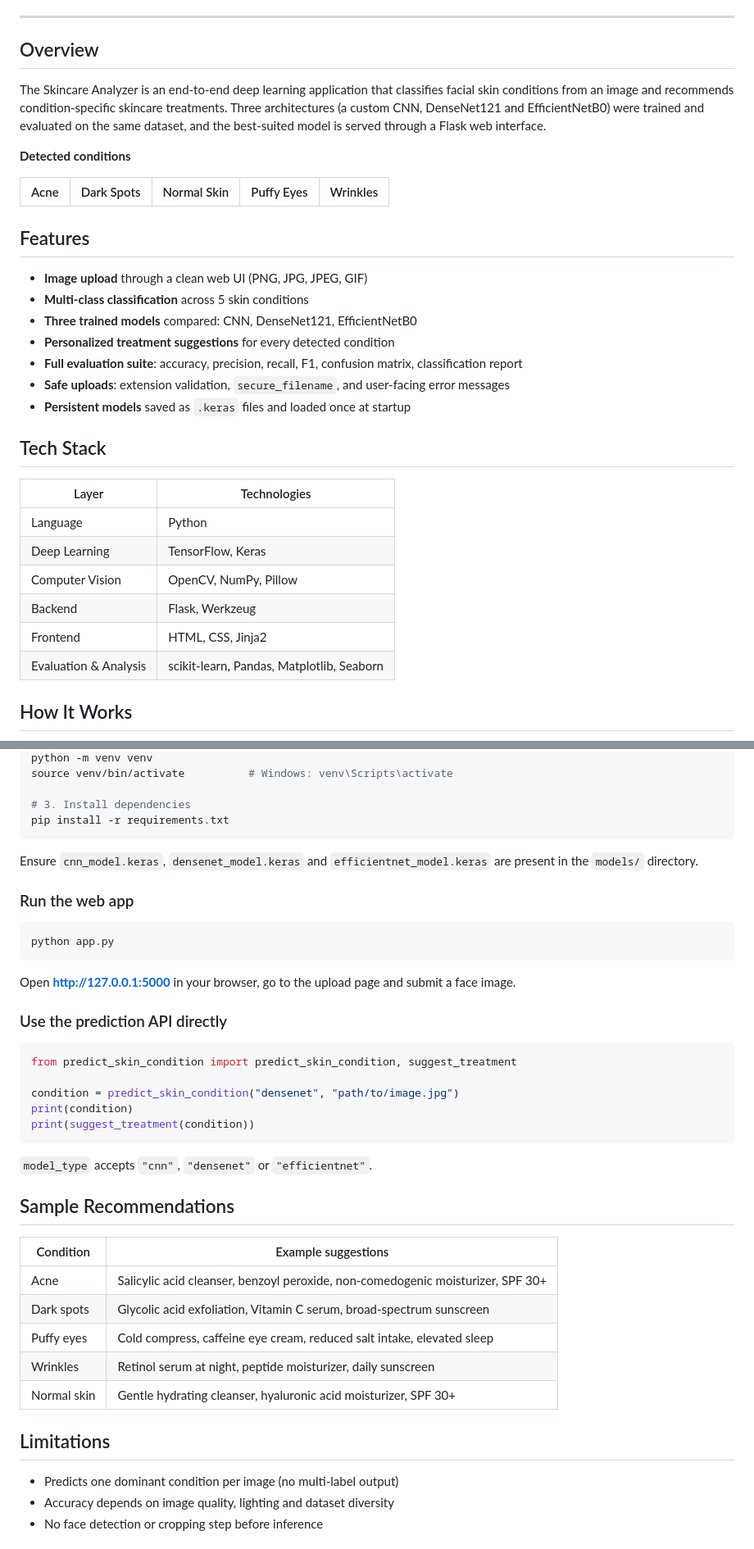
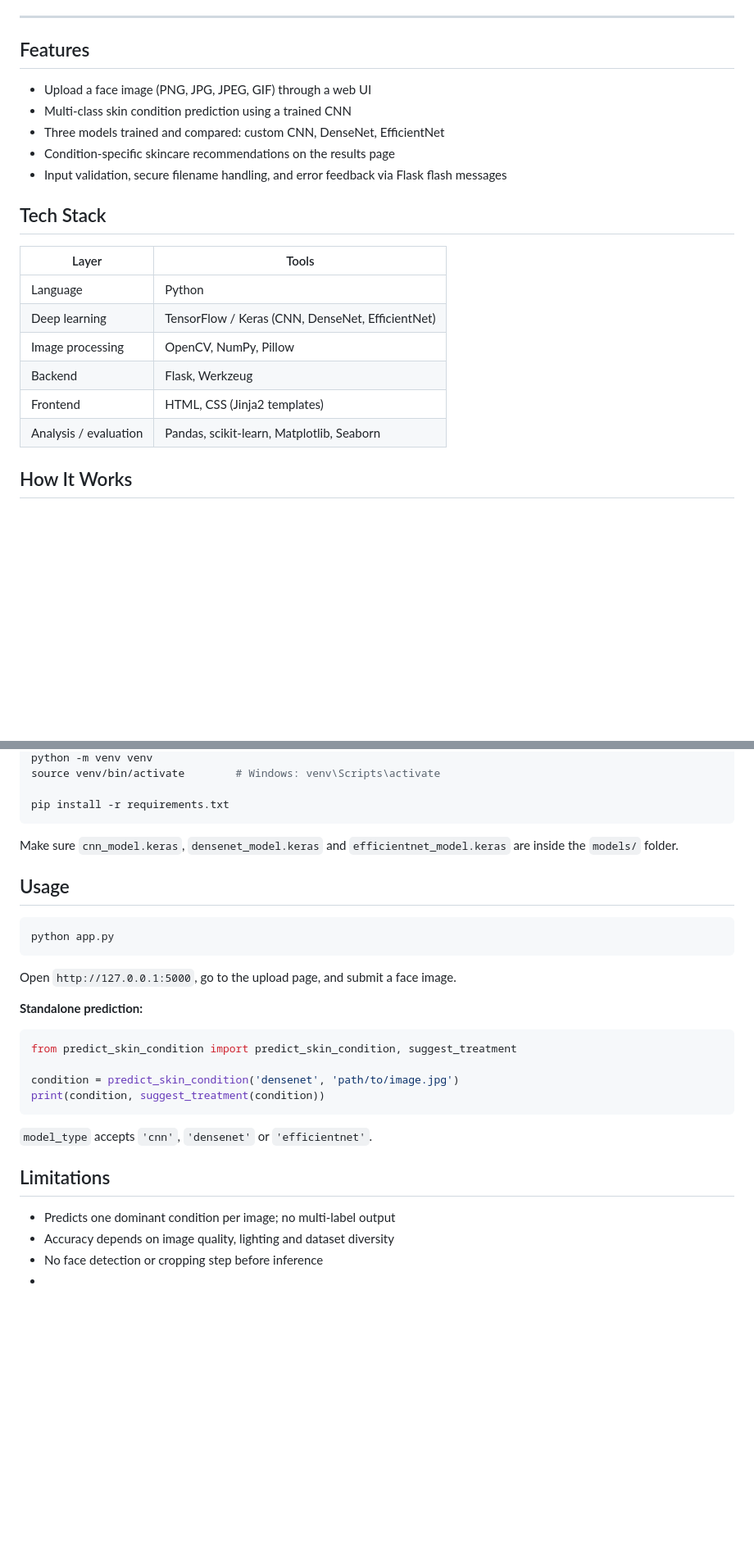
Before and after one commit to Rakshita-Gummat/AI-powered-skincare-analyzer, a Markdown page: readme.md, 2 parts joined by grey strips. Shown at 82% size. Rendered like a GitHub page; blank space fills up the shorter version.

````diff
--- a/readme.md
+++ b/readme.md
@@ -16,35 +13,24 @@
 
 ---
 
-##  Overview
+## Features
 
-The Skincare Analyzer is an end-to-end deep learning application that classifies facial skin conditions from an image and recommends condition-specific skincare treatments. Three architectures (a custom CNN, DenseNet121 and EfficientNetB0) were trained and evaluated on the same dataset, and the best-suited model is served through a Flask web interface.
+- Upload a face image (PNG, JPG, JPEG, GIF) through a web UI
+- Multi-class skin condition prediction using a trained CNN
+- Three models trained and compared: custom CNN, DenseNet, EfficientNet
+- Condition-specific skincare recommendations on the results page
+- Input validation, secure filename handling, and error feedback via Flask flash messages
 
-**Detected conditions**
+## Tech Stack
 
-| Acne | Dark Spots | Normal Skin | Puffy Eyes | Wrinkles |
-|:---:|:---:|:---:|:---:|:---:|
-
-##  Features
-
--  **Image upload** through a clean web UI (PNG, JPG, JPEG, GIF)
--  **Multi-class classification** across 5 skin conditions
--  **Three trained models** compared: CNN, DenseNet121, EfficientNetB0
--  **Personalized treatment suggestions** for every detected condition
--  **Full evaluation suite**: accuracy, precision, recall, F1, confusion matrix, classification report
--  **Safe uploads**: extension validation, `secure_filename`, and user-facing error messages
--  **Persistent models** saved as `.keras` files and loaded once at startup
-
-##  Tech Stack
-
-| Layer | Technologies |
+| Layer | Tools |
 |---|---|
 | Language | Python |
-| Deep Learning | TensorFlow, Keras |
-| Computer Vision | OpenCV, NumPy, Pillow |
+| Deep learning | TensorFlow / Keras (CNN, DenseNet, EfficientNet) |
+| Image processing | OpenCV, NumPy, Pillow |
 | Backend | Flask, Werkzeug |
-| Frontend | HTML, CSS, Jinja2 |
-| Evaluation & Analysis | scikit-learn, Pandas, Matplotlib, Seaborn |
+| Frontend | HTML, CSS (Jinja2 templates) |
+| Analysis / evaluation | Pandas, scikit-learn, Matplotlib, Seaborn |
 
-##  How It Works
+## How It Works
 
@@ -141,44 +92,32 @@ cd AI-powered-skincare-analyzer
 python -m venv venv
-source venv/bin/activate          # Windows: venv\Scripts\activate
+source venv/bin/activate        # Windows: venv\Scripts\activate
 
-# 3. Install dependencies
 pip install -r requirements.txt
 ```
 
-Ensure `cnn_model.keras`, `densenet_model.keras` and `efficientnet_model.keras` are present in the `models/` directory.
+Make sure `cnn_model.keras`, `densenet_model.keras` and `efficientnet_model.keras` are inside the `models/` folder.
 
-### Run the web app
+## Usage
 
 ```bash
 python app.py
 ```
 
-Open **http://127.0.0.1:5000** in your browser, go to the upload page and submit a face image.
+Open `http://127.0.0.1:5000`, go to the upload page, and submit a face image.
 
-### Use the prediction API directly
+**Standalone prediction:**
 
 ```python
 from predict_skin_condition import predict_skin_condition, suggest_treatment
 
-condition = predict_skin_condition("densenet", "path/to/image.jpg")
-print(condition)
-print(suggest_treatment(condition))
+condition = predict_skin_condition('densenet', 'path/to/image.jpg')
+print(condition, suggest_treatment(condition))
 ```
 
-`model_type` accepts `"cnn"`, `"densenet"` or `"efficientnet"`.
+`model_type` accepts `'cnn'`, `'densenet'` or `'efficientnet'`.
 
-##  Sample Recommendations
+## Limitations
 
-| Condition | Example suggestions |
-|---|---|
-| Acne | Salicylic acid cleanser, benzoyl peroxide, non-comedogenic moisturizer, SPF 30+ |
-| Dark spots | Glycolic acid exfoliation, Vitamin C serum, broad-spectrum sunscreen |
-| Puffy eyes | Cold compress, caffeine eye cream, reduced salt intake, elevated sleep |
-| Wrinkles | Retinol serum at night, peptide moisturizer, daily sunscreen |
-| Normal skin | Gentle hydrating cleanser, hyaluronic acid moisturizer, SPF 30+ |
-
-##  Limitations
-
-- Predicts one dominant condition per image (no multi-label output)
+- Predicts one dominant condition per image; no multi-label output
 - Accuracy depends on image quality, lighting and dataset diversity
 - No face detection or cropping step before inference
````
Also changed, not shown: other parts of readme.md (+55 -89 lines).
